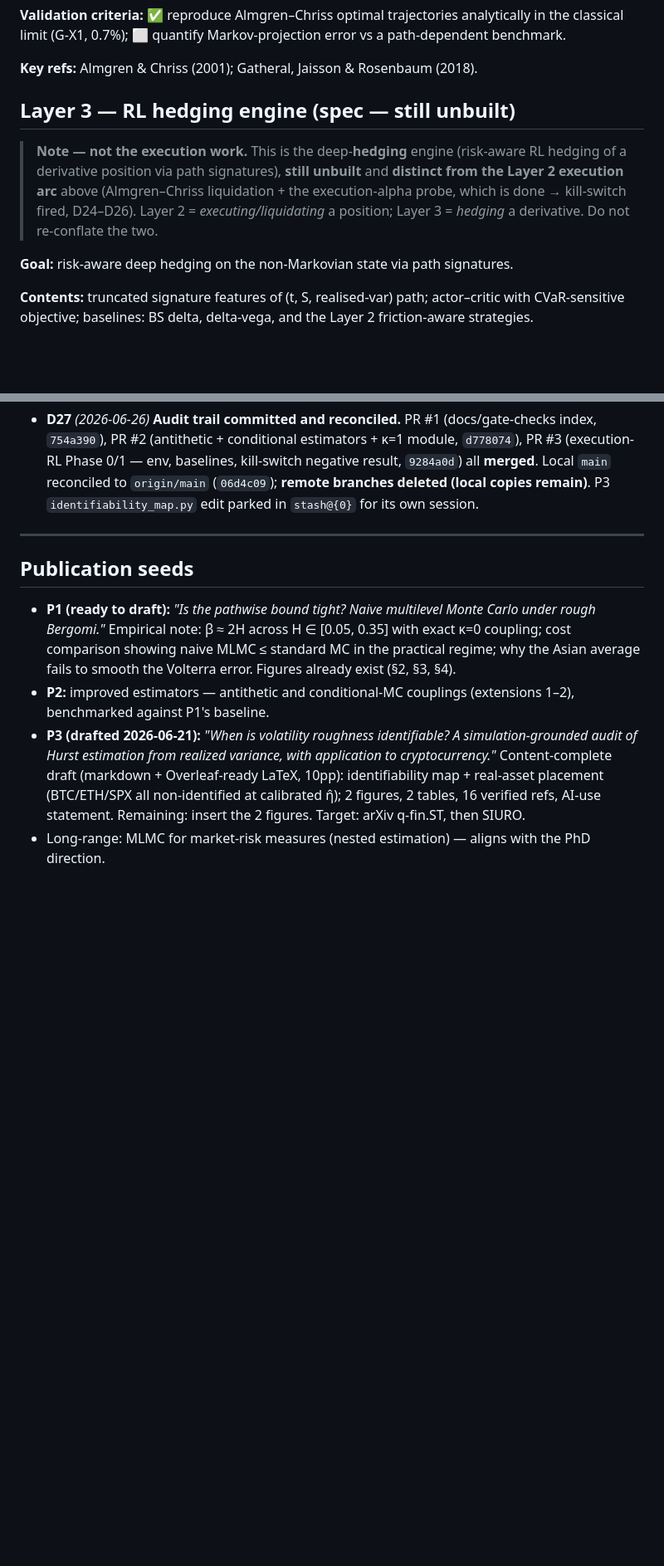
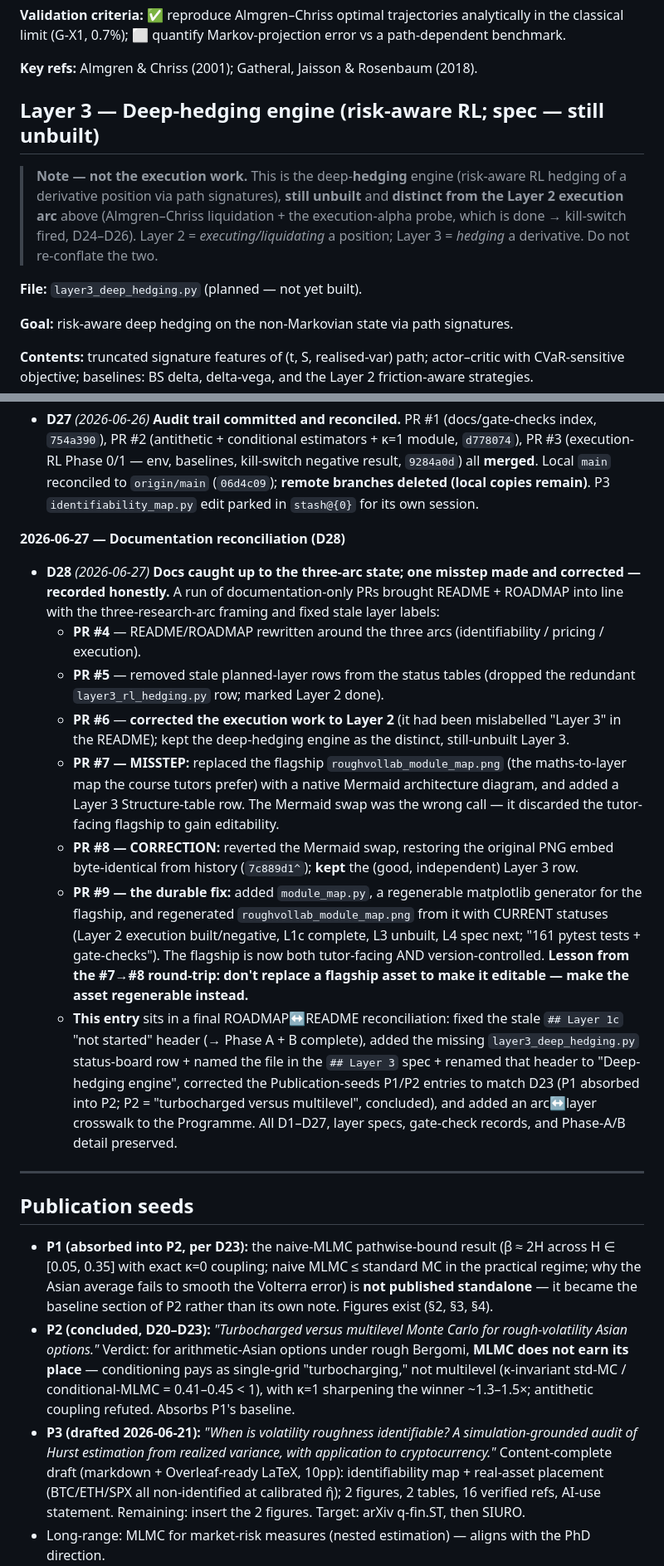
Before and after one commit to Michaellumor/roughvollab, a Markdown page: ROADMAP.md, 2 parts joined by grey strips. Shown at 83% size. Drawn GitHub-style; blank space fills up the shorter version.

Commit message:
docs: reconcile ROADMAP to README — L1c/L3 statuses, layer3 filename, P1/P2 seeds, arc crosswalk, D28
Aligns ROADMAP.md to README.md (README is the corrected public source of
truth). Fixes contradictions only; all unique content preserved (D1-D27,
layer specs, gate-check records, Phase-A/B detail).

- Layer 1c header: "specced 2026-06-13, not started" -> "Phase A + B
  complete; P3 drafted" (it is complete; README/board agree). Spec body
  untouched.
- Layer 3: add layer3_deep_hedging.py status-board row; name the file in
  the spec section; rename header "RL hedging engine" -> "Deep-hedging
  engine (risk-aware RL)". ROADMAP now matches README's filename.
- Publication seeds: mark P1 absorbed into P2 (per D23); reframe P2 as the
  concluded "turbocharged versus multilevel" paper. Fixes the seeds-vs-D23
  internal contradiction and matches README's arc-2 framing.
- Append D28 (D27 untouched) recording today's docs PRs #4-#9 honestly,
  including the #7 Mermaid swap misstep and its #8 revert to protect the
  tutor-facing flagship, then the #9 regenerable generator.
- Bump ROADMAP "Last touched" date; add an arc<->layer crosswalk to the
  Programme (Arc 1 = L1c, Arc 2 = L1b, Arc 3 = L2).

Co-Authored-By: Claude Opus 4.8 <noreply@anthropic.com>

```diff
--- a/ROADMAP.md
+++ b/ROADMAP.md
@@ -314,7 +318,7 @@ error vs a path-dependent benchmark.
 
 **Key refs:** Almgren & Chriss (2001); Gatheral, Jaisson & Rosenbaum (2018).
 
-## Layer 3 — RL hedging engine (spec — still unbuilt)
+## Layer 3 — Deep-hedging engine (risk-aware RL; spec — still unbuilt)
 
 > **Note — not the execution work.** This is the deep-**hedging** engine
 > (risk-aware RL hedging of a derivative position via path signatures), **still
@@ -322,6 +326,8 @@ error vs a path-dependent benchmark.
 > liquidation + the execution-alpha probe, which is done → kill-switch fired,
 > D24–D26). Layer 2 = *executing/liquidating* a position; Layer 3 = *hedging* a
 > derivative. Do not re-conflate the two.
+
+**File:** `layer3_deep_hedging.py` (planned — not yet built).
 
 **Goal:** risk-aware deep hedging on the non-Markovian state via path
 signatures.
@@ -729,17 +735,31 @@ neighbourhood; documented seeds; one-command reproduction of every figure.
 
 **2026-06-26 — Audit trail (D27)**
 - **D27** *(2026-06-26)* **Audit trail committed and reconciled.** PR #1 (docs/gate-checks index, `754a390`), PR #2 (antithetic + conditional estimators + κ=1 module, `d778074`), PR #3 (execution-RL Phase 0/1 — env, baselines, kill-switch negative result, `9284a0d`) all **merged**. Local `main` reconciled to `origin/main` (`06d4c09`); **remote branches deleted (local copies remain)**. P3 `identifiability_map.py` edit parked in `stash@{0}` for its own session.
+
+**2026-06-27 — Documentation reconciliation (D28)**
+- **D28** *(2026-06-27)* **Docs caught up to the three-arc state; one misstep made and corrected — recorded honestly.** A run of documentation-only PRs brought README + ROADMAP into line with the three-research-arc framing and fixed stale layer labels:
+  - **PR #4** — README/ROADMAP rewritten around the three arcs (identifiability / pricing / execution).
+  - **PR #5** — removed stale planned-layer rows from the status tables (dropped the redundant `layer3_rl_hedging.py` row; marked Layer 2 done).
+  - **PR #6** — **corrected the execution work to Layer 2** (it had been mislabelled "Layer 3" in the README); kept the deep-hedging engine as the distinct, still-unbuilt Layer 3.
+  - **PR #7 — MISSTEP:** replaced the flagship `roughvollab_module_map.png` (the maths-to-layer map the course tutors prefer) with a native Mermaid architecture diagram, and added a Layer 3 Structure-table row. The Mermaid swap was the wrong call — it discarded the tutor-facing flagship to gain editability.
+  - **PR #8 — CORRECTION:** reverted the Mermaid swap, restoring the original PNG embed byte-identical from history (`7c889d1^`); **kept** the (good, independent) Layer 3 row.
+  - **PR #9 — the durable fix:** added `module_map.py`, a regenerable matplotlib generator for the flagship, and regenerated `roughvollab_module_map.png` from it with CURRENT statuses (Layer 2 execution built/negative, L1c complete, L3 unbuilt, L4 spec next; "161 pytest tests + gate-checks"). The flagship is now both tutor-facing AND version-controlled. **Lesson from the #7→#8 round-trip: don't replace a flagship asset to make it editable — make the asset regenerable instead.**
+  - **This entry** sits in a final ROADMAP↔README reconciliation: fixed the stale `## Layer 1c` "not started" header (→ Phase A + B complete), added the missing `layer3_deep_hedging.py` status-board row + named the file in the `## Layer 3` spec + renamed that header to "Deep-hedging engine", corrected the Publication-seeds P1/P2 entries to match D23 (P1 absorbed into P2; P2 = "turbocharged versus multilevel", concluded), and added an arc↔layer crosswalk to the Programme. All D1–D27, layer specs, gate-check records, and Phase-A/B detail preserved.
 ---
 
 ## Publication seeds
 
-- **P1 (ready to draft):** *"Is the pathwise bound tight? Naive multilevel
-  Monte Carlo under rough Bergomi."* Empirical note: β ≈ 2H across
-  H ∈ [0.05, 0.35] with exact κ=0 coupling; cost comparison showing naive
-  MLMC ≤ standard MC in the practical regime; why the Asian average fails
-  to smooth the Volterra error. Figures already exist (§2, §3, §4).
-- **P2:** improved estimators — antithetic and conditional-MC couplings
-  (extensions 1–2), benchmarked against P1's baseline.
+- **P1 (absorbed into P2, per D23):** the naive-MLMC pathwise-bound result
+  (β ≈ 2H across H ∈ [0.05, 0.35] with exact κ=0 coupling; naive MLMC ≤
+  standard MC in the practical regime; why the Asian average fails to smooth
+  the Volterra error) is **not published standalone** — it became the baseline
+  section of P2 rather than its own note. Figures exist (§2, §3, §4).
+- **P2 (concluded, D20–D23):** *"Turbocharged versus multilevel Monte Carlo
+  for rough-volatility Asian options."* Verdict: for arithmetic-Asian options
+  under rough Bergomi, **MLMC does not earn its place** — conditioning pays as
+  single-grid "turbocharging," not multilevel (κ-invariant std-MC /
+  conditional-MLMC = 0.41–0.45 < 1), with κ=1 sharpening the winner ~1.3–1.5×;
+  antithetic coupling refuted. Absorbs P1's baseline.
 - **P3 (drafted 2026-06-21):** *"When is volatility roughness identifiable?
   A simulation-grounded audit of Hurst estimation from realized variance,
   with application to cryptocurrency."* Content-complete draft (markdown +
```
Also changed, not shown: other parts of ROADMAP.md (+6 -2 lines).
